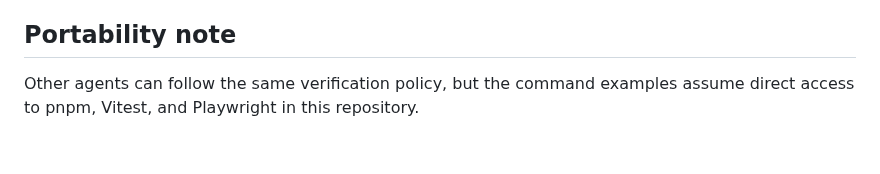
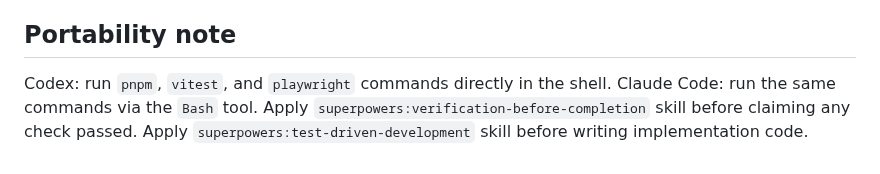
Before and after one commit to cgm-16/weatherpane, a Markdown page: docs/skills/testing-and-mocks.md, the part around the change. GitHub-like rendering.

```diff
--- a/docs/skills/testing-and-mocks.md
+++ b/docs/skills/testing-and-mocks.md
@@ -86,4 +86,5 @@ Required smoke coverage when these flows are touched:
 
 ## Portability note
 
-Other agents can follow the same verification policy, but the command examples assume direct access to pnpm, Vitest, and Playwright in this repository.
+Codex: run `pnpm`, `vitest`, and `playwright` commands directly in the shell.
+Claude Code: run the same commands via the `Bash` tool. Apply `superpowers:verification-before-completion` skill before claiming any check passed. Apply `superpowers:test-driven-development` skill before writing implementation code.
```
Also changed, not shown: docs/skills/github-flow-and-release.md (+2 -1 lines), docs/skills/search-and-location-resolution.md (+2 -1 lines).
